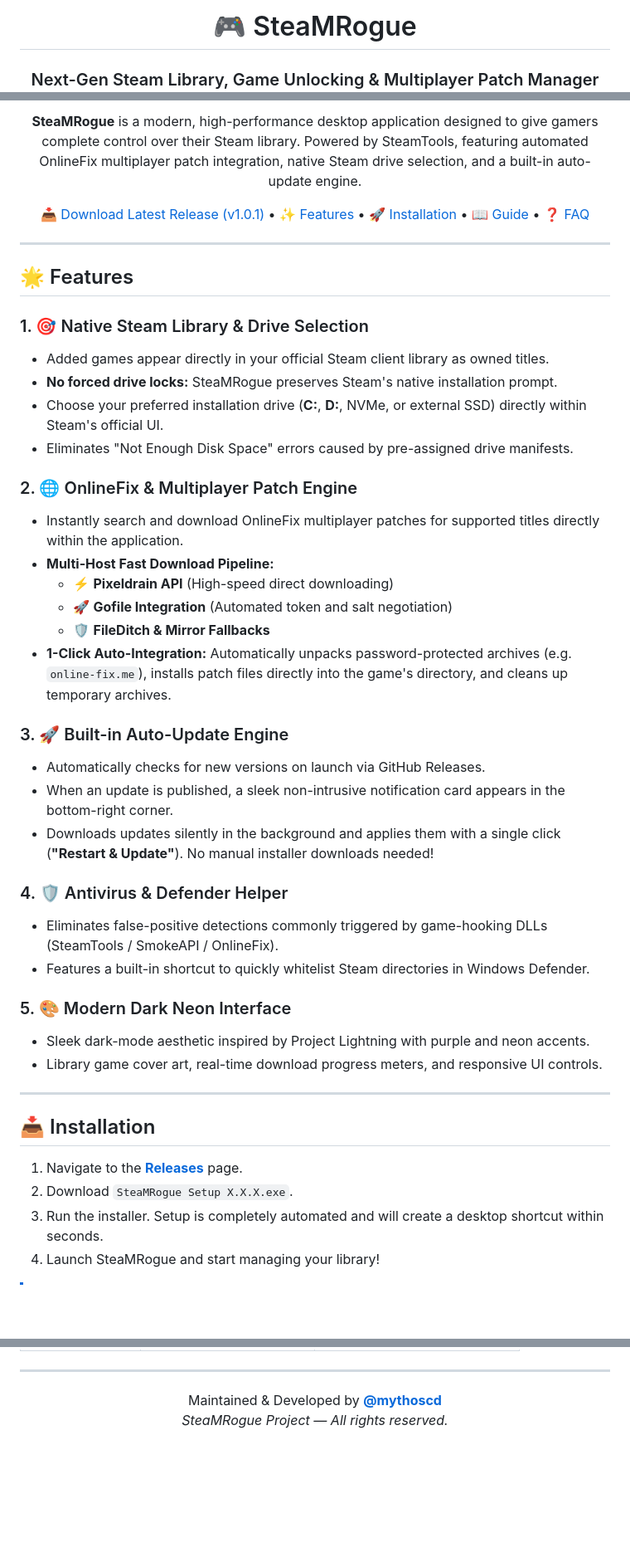
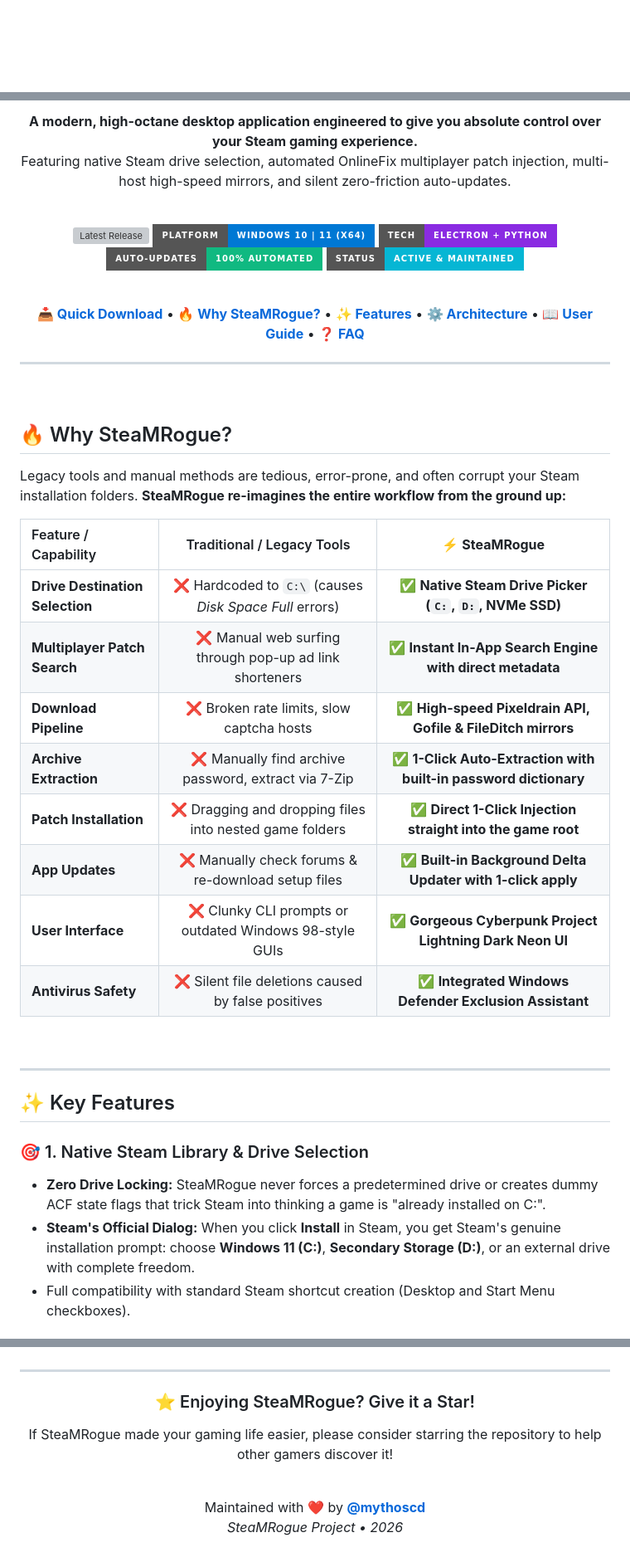
Before and after one commit to mythoscd/SteaMRogue, a Markdown page: README.md, 3 parts joined by grey strips. Shown at 83% size. Rendered like a GitHub page; badges without logos; blank space fills up the shorter version; grey boxes are pictures that could not be loaded.

Commit message:
docs: upgrade to masterpiece README with branding, comparison matrix and architecture

```diff
--- a/README.md
+++ b/README.md
@@ -1,5 +1,4 @@
 <div align="center">
 
-# 🎮 SteaMRogue
-### Next-Gen Steam Library, Game Unlocking & Multiplayer Patch Manager
+<br/>
 
@@ -10,49 +9,57 @@
 
 <p align="center">
-  <b>SteaMRogue</b> is a modern, high-performance desktop application designed to give gamers complete control over their Steam library. Powered by SteamTools, featuring automated OnlineFix multiplayer patch integration, native Steam drive selection, and a built-in auto-update engine.
+  <b>A modern, high-octane desktop application engineered to give you absolute control over your Steam gaming experience.</b><br/>
+  Featuring native Steam drive selection, automated OnlineFix multiplayer patch injection, multi-host high-speed mirrors, and silent zero-friction auto-updates.
 </p>
 
-[📥 Download Latest Release (v1.0.1)](https://github.com/mythoscd/SteaMRogue/releases/latest) • [✨ Features](#-features) • [🚀 Installation](#-installation) • [📖 Guide](#-user-guide) • [❓ FAQ](#-frequently-asked-questions)
+<br/>
+
+[![Latest Release](https://img.shields.io/github/v/release/mythoscd/SteaMRogue?style=for-the-badge&color=7c3aed&label=Release&logo=github)](https://github.com/mythoscd/SteaMRogue/releases)
+[![Platform](https://img.shields.io/badge/Platform-Windows%2010%20%7C%2011%20(x64)-0078D4?style=for-the-badge&logo=windows)](https://github.com/mythoscd/SteaMRogue/releases)
+[![Stack](https://img.shields.io/badge/Tech-Electron%20%2B%20Python-blueviolet?style=for-the-badge&logo=electron)](https://github.com/mythoscd/SteaMRogue)
+[![Updates](https://img.shields.io/badge/Auto--Updates-100%25%20Automated-10B981?style=for-the-badge&logo=speedtest)](https://github.com/mythoscd/SteaMRogue)
+[![License](https://img.shields.io/badge/Status-Active%20%26%20Maintained-06B6D4?style=for-the-badge)](https://github.com/mythoscd/SteaMRogue)
+
+<br/>
+
+<p align="center">
+  <a href="#-quick-download"><b>📥 Quick Download</b></a> •
+  <a href="#-why-steamrogue"><b>🔥 Why SteaMRogue?</b></a> •
+  <a href="#-key-features"><b>✨ Features</b></a> •
+  <a href="#-how-it-works"><b>⚙️ Architecture</b></a> •
+  <a href="#-user-guide"><b>📖 User Guide</b></a> •
+  <a href="#-faq"><b>❓ FAQ</b></a>
+</p>
 
 ---
 
 </div>
 
-## 🌟 Features
+<br/>
 
-### 1. 🎯 Native Steam Library & Drive Selection
-* Added games appear directly in your official Steam client library as owned titles.
-* **No forced drive locks:** SteaMRogue preserves Steam's native installation prompt.
-* Choose your preferred installation drive (**C:**, **D:**, NVMe, or external SSD) directly within Steam's official UI.
-* Eliminates "Not Enough Disk Space" errors caused by pre-assigned drive manifests.
+## 🔥 Why SteaMRogue?
 
-### 2. 🌐 OnlineFix & Multiplayer Patch Engine
-* Instantly search and download OnlineFix multiplayer patches for supported titles directly within the application.
-* **Multi-Host Fast Download Pipeline:**
-  * ⚡ **Pixeldrain API** (High-speed direct downloading)
-  * 🚀 **Gofile Integration** (Automated token and salt negotiation)
-  * 🛡️ **FileDitch & Mirror Fallbacks**
-* **1-Click Auto-Integration:** Automatically unpacks password-protected archives (e.g. `online-fix.me`), installs patch files directly into the game's directory, and cleans up temporary archives.
+Legacy tools and manual methods are tedious, error-prone, and often corrupt your Steam installation folders. **SteaMRogue re-imagines the entire workflow from the ground up:**
 
-### 3. 🚀 Built-in Auto-Update Engine
-* Automatically checks for new versions on launch via GitHub Releases.
-* When an update is published, a sleek non-intrusive notification card appears in the bottom-right corner.
-* Downloads updates silently in the background and applies them with a single click (**"Restart & Update"**). No manual installer downloads needed!
+| Feature / Capability | Traditional / Legacy Tools | ⚡ **SteaMRogue** |
+| :--- | :---: | :---: |
+| **Drive Destination Selection** | ❌ Hardcoded to `C:\` (causes *Disk Space Full* errors) | ✅ **Native Steam Drive Picker (`C:`, `D:`, NVMe SSD)** |
+| **Multiplayer Patch Search** | ❌ Manual web surfing through pop-up ad link shorteners | ✅ **Instant In-App Search Engine with direct metadata** |
+| **Download Pipeline** | ❌ Broken rate limits, slow captcha hosts | ✅ **High-speed Pixeldrain API, Gofile & FileDitch mirrors** |
+| **Archive Extraction** | ❌ Manually find archive password, extract via 7-Zip | ✅ **1-Click Auto-Extraction with built-in password dictionary** |
+| **Patch Installation** | ❌ Dragging and dropping files into nested game folders | ✅ **Direct 1-Click Injection straight into the game root** |
+| **App Updates** | ❌ Manually check forums & re-download setup files | ✅ **Built-in Background Delta Updater with 1-click apply** |
+| **User Interface** | ❌ Clunky CLI prompts or outdated Windows 98-style GUIs | ✅ **Gorgeous Cyberpunk Project Lightning Dark Neon UI** |
+| **Antivirus Safety** | ❌ Silent file deletions caused by false positives | ✅ **Integrated Windows Defender Exclusion Assistant** |
 
-### 4. 🛡️ Antivirus & Defender Helper
-* Eliminates false-positive detections commonly triggered by game-hooking DLLs (SteamTools / SmokeAPI / OnlineFix).
-* Features a built-in shortcut to quickly whitelist Steam directories in Windows Defender.
-
-### 5. 🎨 Modern Dark Neon Interface
-* Sleek dark-mode aesthetic inspired by Project Lightning with purple and neon accents.
-* Library game cover art, real-time download progress meters, and responsive UI controls.
+<br/>
 
 ---
 
-## 📥 Installation
+## ✨ Key Features
 
-1. Navigate to the **[Releases](https://github.com/mythoscd/SteaMRogue/releases/latest)** page.
-2. Download `SteaMRogue Setup X.X.X.exe`.
-3. Run the installer. Setup is completely automated and will create a desktop shortcut within seconds.
-4. Launch SteaMRogue and start managing your library!
+### 🎯 1. Native Steam Library & Drive Selection
+* **Zero Drive Locking:** SteaMRogue never forces a predetermined drive or creates dummy ACF state flags that trick Steam into thinking a game is "already installed on C:".
+* **Steam's Official Dialog:** When you click **Install** in Steam, you get Steam's genuine installation prompt: choose **Windows 11 (C:)**, **Secondary Storage (D:)**, or an external drive with complete freedom.
+* Full compatibility with standard Steam shortcut creation (Desktop and Start Menu checkboxes).
 
@@ -121,7 +214,12 @@ No. SteaMRogue's built-in extraction routine automatically decrypts and unpacks
 
 <div align="center">
 
-Maintained & Developed by **[@mythoscd](https://github.com/mythoscd)**
-*SteaMRogue Project — All rights reserved.*
+### ⭐ Enjoying SteaMRogue? Give it a Star!
+If SteaMRogue made your gaming life easier, please consider starring the repository to help other gamers discover it!
+
+<br/>
+
+Maintained with ❤️ by **[@mythoscd](https://github.com/mythoscd)**
+*SteaMRogue Project • 2026*
 
 </div>
```
Also changed, not shown: other parts of README.md (+119 -33 lines).
